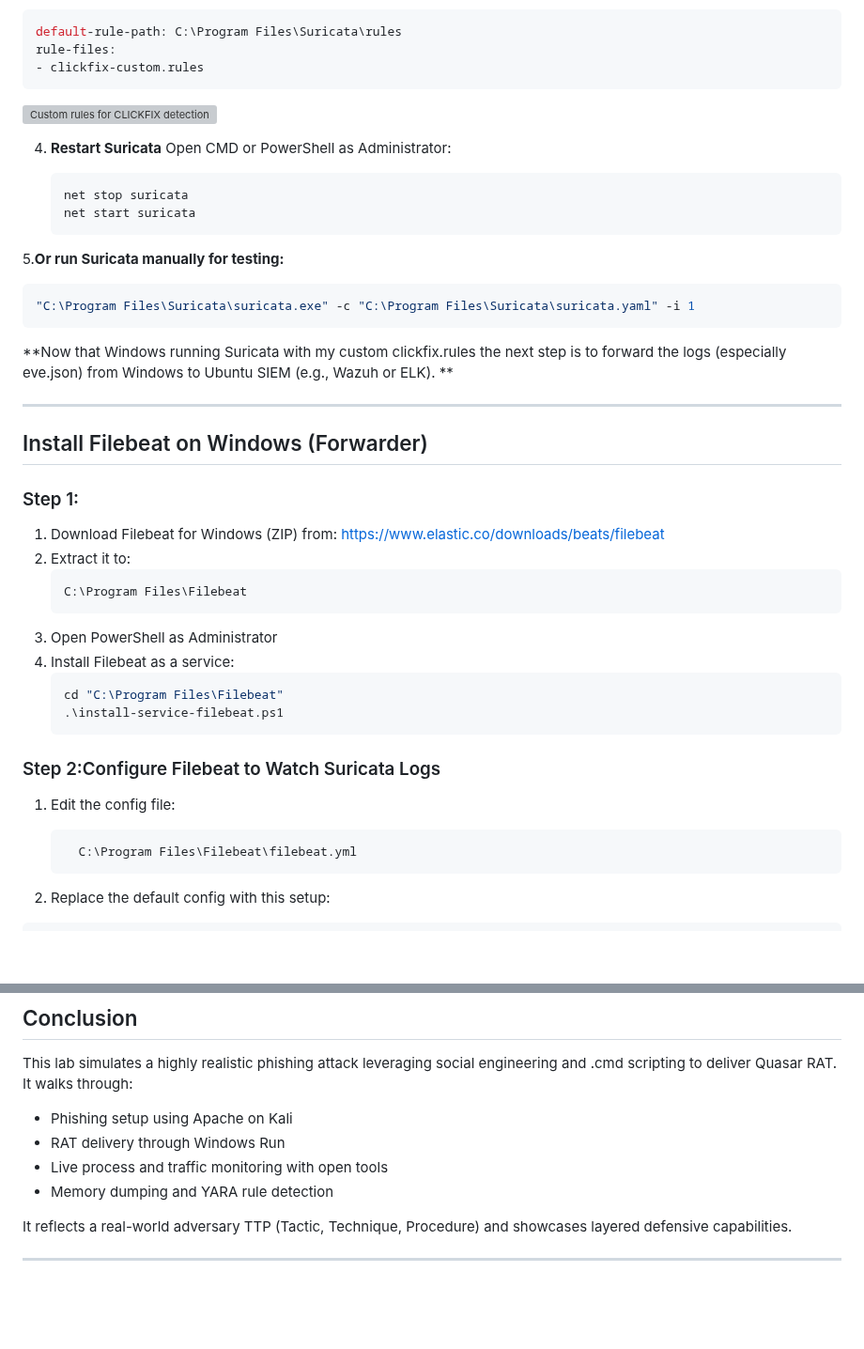
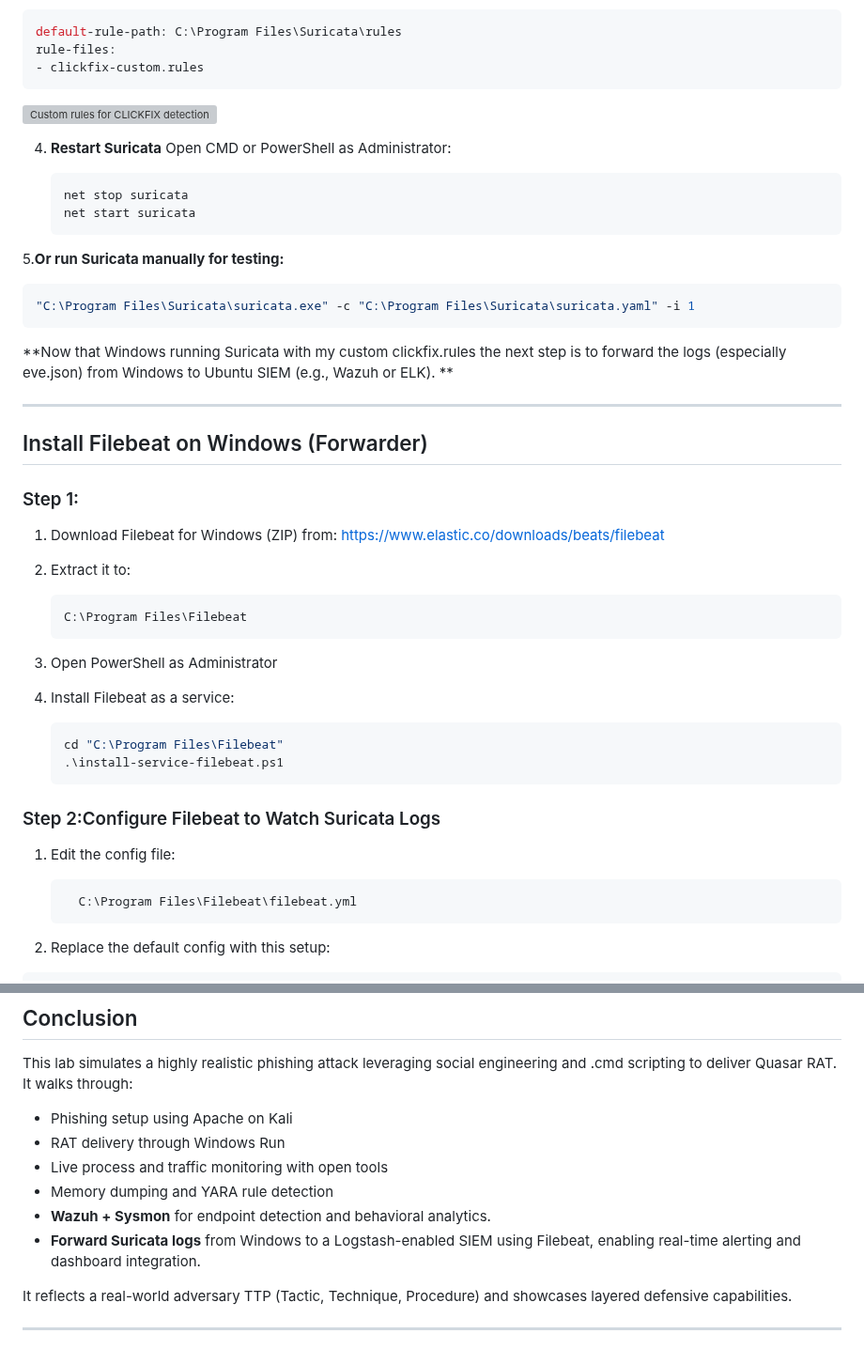
Before and after one commit to asaduzzamananik/ClickFix_Social_Engineering_in_Action_Detect_Quasar_RAT_with_YARA_Forge_Suricata_and_Wazuh, a Markdown page: README.md, 2 parts joined by grey strips. Shown at 94% size. GitHub-like rendering; blank space fills up the shorter version; grey boxes are pictures that could not be loaded.

````diff
--- a/README.md
+++ b/README.md
@@ -666,6 +673,7 @@ alert http 10.0.2.16 any -> any any (msg:"[ClickFix] HTTP Traffic from Agent 10.
 rule-files:
   - clickfix-custom.rules
   ```
+
 ![Custom rules for CLICKFIX detection](https://github.com/user-attachments/assets/c6cbbfdc-c8f7-4d29-9ba8-9e6afe84127b)
 
 4. **Restart Suricata**
@@ -677,6 +685,7 @@ rule-files:
     ```
 
 5.**Or run Suricata manually for testing:**
+
   ```bash
   "C:\Program Files\Suricata\suricata.exe" -c "C:\Program Files\Suricata\suricata.yaml" -i 1
   ```
@@ -685,27 +694,34 @@ rule-files:
 **Now that Windows running Suricata with my custom clickfix.rules  the next step is to forward the logs (especially eve.json) from Windows to  Ubuntu SIEM (e.g., Wazuh or ELK). **
 
 ---
+
 ## Install Filebeat on Windows (Forwarder)
 
 ### Step 1:
+
 1. Download Filebeat for Windows (ZIP) from: https://www.elastic.co/downloads/beats/filebeat
 2. Extract it to:
+
      ```bash
      C:\Program Files\Filebeat
      ```
-3. Open PowerShell as Administrator
-4. Install Filebeat as a service:
+
+4. Open PowerShell as Administrator
+5. Install Filebeat as a service:
+
      ```bash
      cd "C:\Program Files\Filebeat"
     .\install-service-filebeat.ps1
     ```
 
 ### Step 2:Configure Filebeat to Watch Suricata Logs
+
 1. Edit the config file:
 
    ```bash
      C:\Program Files\Filebeat\filebeat.yml
     ```
+
 2. Replace the default config with this setup:
 
   ```bash
@@ -844,6 +864,8 @@ This lab simulates a highly realistic phishing attack leveraging social engineer
   - RAT delivery through Windows Run
   - Live process and traffic monitoring with open tools
   - Memory dumping and YARA rule detection
+  - **Wazuh + Sysmon** for endpoint detection and behavioral analytics.
+  - **Forward Suricata logs** from Windows to a Logstash-enabled SIEM using Filebeat, enabling real-time alerting and dashboard integration.
 
 It reflects a real-world adversary TTP (Tactic, Technique, Procedure) and showcases layered defensive capabilities.
 
````
Also changed, not shown: other parts of README.md (+11 -0 lines).
